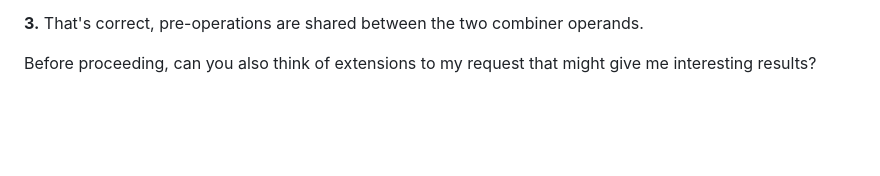
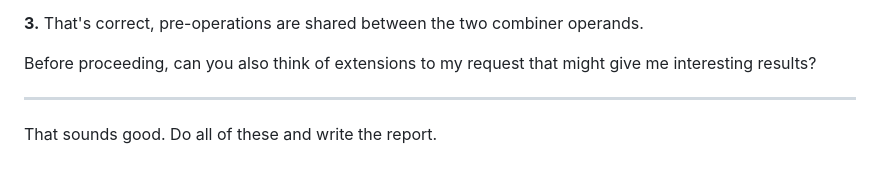
Before and after one commit to yumichael/rug, a Markdown page: notes/yumichael/2026-10-00 rug.md, the part around the change. GitHub-like rendering; blank space fills up the shorter version.

```diff
--- a/notes/yumichael/2026-10-00 rug.md
+++ b/notes/yumichael/2026-10-00 rug.md
@@ -154,3 +154,7 @@ For aligning the same material from the same settings, make the center of the ru
 **3.** That's correct, pre-operations are shared between the two combiner operands.
 
 Before proceeding, can you also think of extensions to my request that might give me interesting results?
+
+---
+
+That sounds good. Do all of these and write the report.
```
Also changed, not shown: research/2026-10-25-pattern-space/prompts.md (added, +139 -0 lines).
